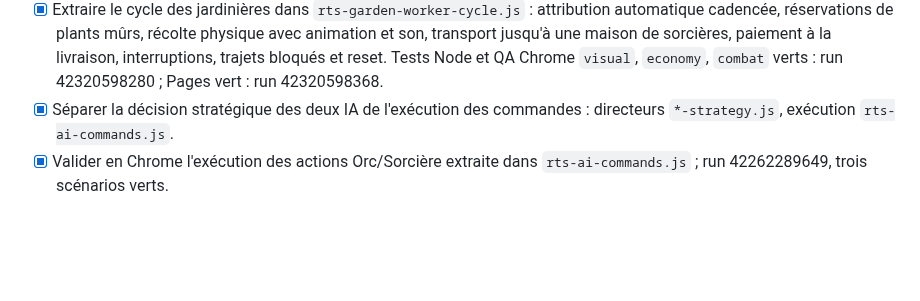
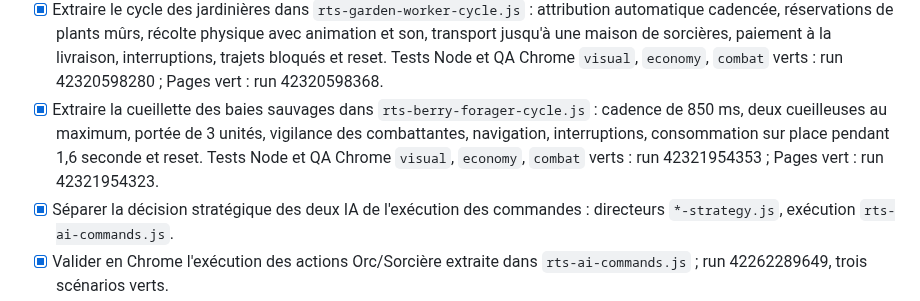
Before and after one commit to leye0/Fighters, a Markdown page: refactor.md, the part around the change. GitHub-like rendering; blank space fills up the shorter version.

Commit message:
docs: mark verified berry foraging extraction in refactor checklist

```diff
--- a/refactor.md
+++ b/refactor.md
@@ -159,6 +159,12 @@ qu'après modification, vérification et intégration dans `main`.
       paiement à la livraison, interruptions, trajets bloqués et reset.
       Tests Node et QA Chrome `visual`, `economy`, `combat` verts :
       run 42320598280 ; Pages vert : run 42320598368.
+- [x] Extraire la cueillette des baies sauvages dans
+      `rts-berry-forager-cycle.js` : cadence de 850 ms, deux cueilleuses au
+      maximum, portée de 3 unités, vigilance des combattantes, navigation,
+      interruptions, consommation sur place pendant 1,6 seconde et reset.
+      Tests Node et QA Chrome `visual`, `economy`, `combat` verts :
+      run 42321954353 ; Pages vert : run 42321954323.
 - [x] Séparer la décision stratégique des deux IA de l'exécution des commandes :
       directeurs `*-strategy.js`, exécution `rts-ai-commands.js`.
 - [x] Valider en Chrome l'exécution des actions Orc/Sorcière extraite dans
```
